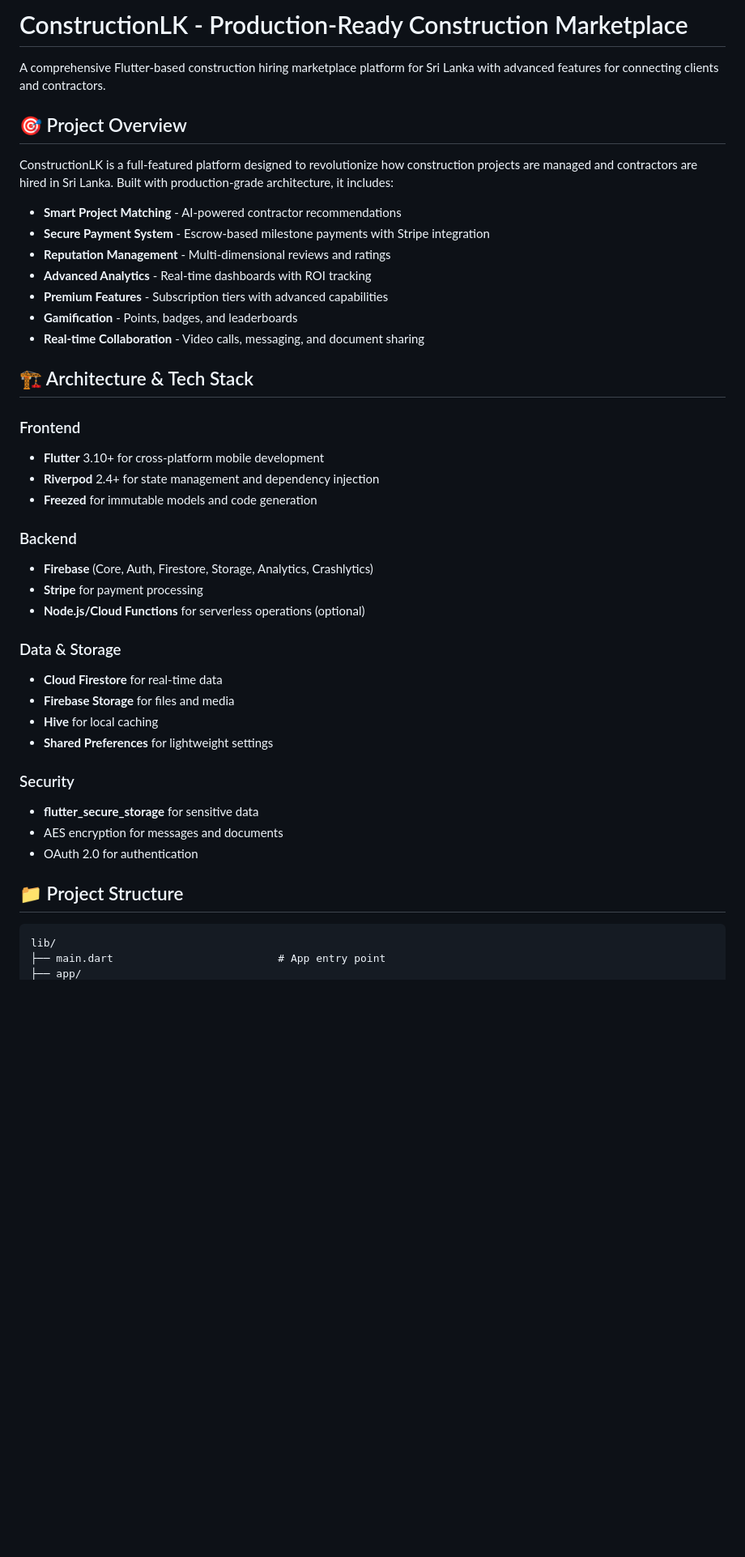
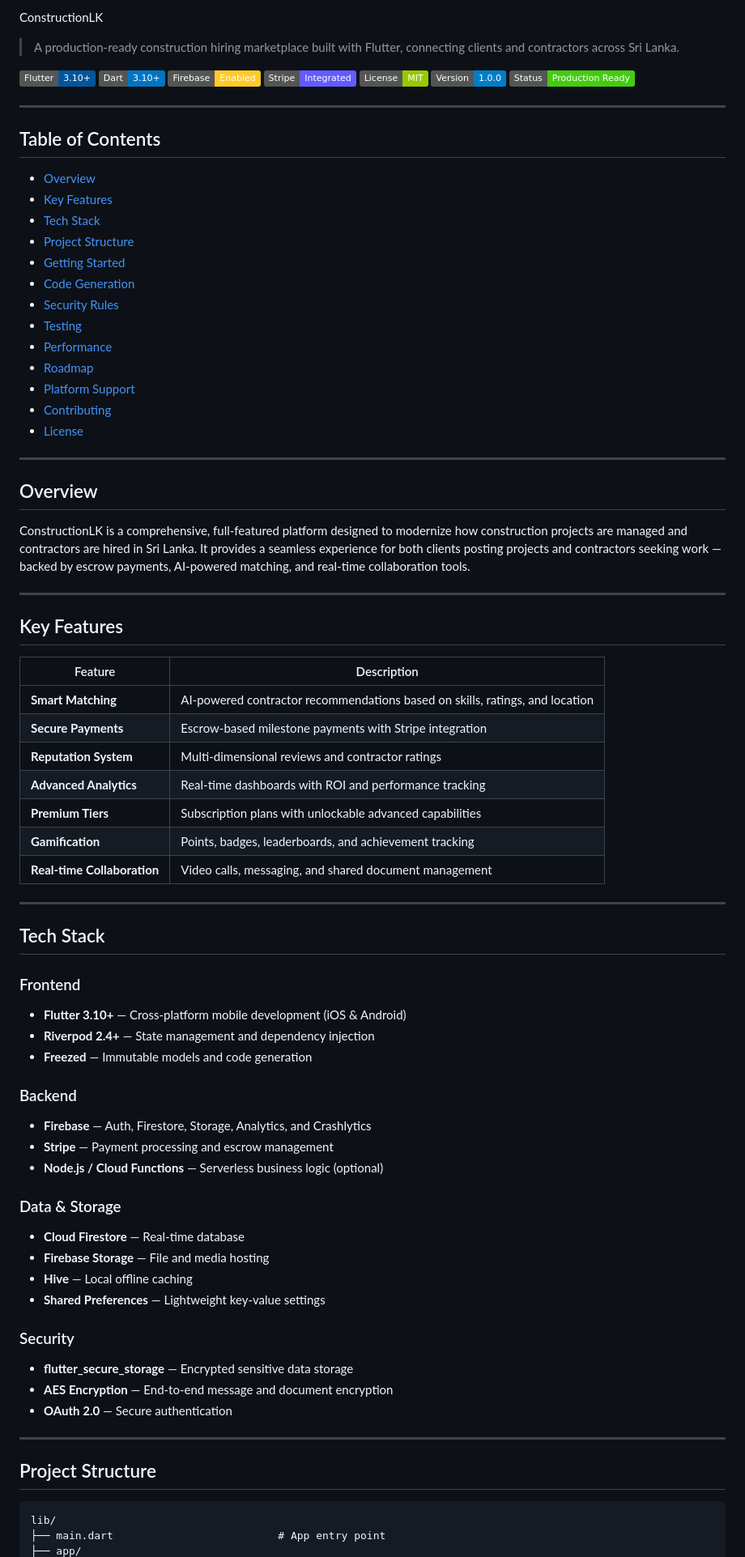
Before and after one commit to TharinduThilakshana0thildezo/Construct-TDz-Mobile, a Markdown page: README.md, the part around one of its changes. Shown at 81% size. Rendered like a GitHub page; badges without logos; blank space fills up the shorter version.

````diff
--- a/README.md
+++ b/README.md
@@ -1,43 +1,81 @@
-# ConstructionLK - Production-Ready Construction Marketplace
+ ConstructionLK
 
-A comprehensive Flutter-based construction hiring marketplace platform for Sri Lanka with advanced features for connecting clients and contractors.
+> A production-ready construction hiring marketplace built with Flutter, connecting clients and contractors across Sri Lanka.
 
-## 🎯 Project Overview
+[![Flutter](https://img.shields.io/badge/Flutter-3.10+-02569B?style=flat&logo=flutter)](https://flutter.dev)
+[![Dart](https://img.shields.io/badge/Dart-3.10+-0175C2?style=flat&logo=dart)](https://dart.dev)
+[![Firebase](https://img.shields.io/badge/Firebase-Enabled-FFCA28?style=flat&logo=firebase)](https://firebase.google.com)
+[![Stripe](https://img.shields.io/badge/Stripe-Integrated-635BFF?style=flat&logo=stripe)](https://stripe.com)
+[![License](https://img.shields.io/badge/License-MIT-green.svg)](LICENSE.md)
+[![Version](https://img.shields.io/badge/Version-1.0.0-blue.svg)](CHANGELOG.md)
+[![Status](https://img.shields.io/badge/Status-Production%20Ready-brightgreen.svg)]()
 
-ConstructionLK is a full-featured platform designed to revolutionize how construction projects are managed and contractors are hired in Sri Lanka. Built with production-grade architecture, it includes:
+---
 
-- **Smart Project Matching** - AI-powered contractor recommendations
-- **Secure Payment System** - Escrow-based milestone payments with Stripe integration
-- **Reputation Management** - Multi-dimensional reviews and ratings
-- **Advanced Analytics** - Real-time dashboards with ROI tracking
-- **Premium Features** - Subscription tiers with advanced capabilities
-- **Gamification** - Points, badges, and leaderboards
-- **Real-time Collaboration** - Video calls, messaging, and document sharing
+## Table of Contents
 
-## 🏗️ Architecture & Tech Stack
+- [Overview](#overview)
+- [Key Features](#key-features)
+- [Tech Stack](#tech-stack)
+- [Project Structure](#project-structure)
+- [Getting Started](#getting-started)
+- [Code Generation](#code-generation)
+- [Security Rules](#security-rules)
+- [Testing](#testing)
+- [Performance](#performance)
+- [Roadmap](#roadmap)
+- [Platform Support](#platform-support)
+- [Contributing](#contributing)
+- [License](#license)
+
+---
+
+## Overview
+
+ConstructionLK is a comprehensive, full-featured platform designed to modernize how construction projects are managed and contractors are hired in Sri Lanka. It provides a seamless experience for both clients posting projects and contractors seeking work — backed by escrow payments, AI-powered matching, and real-time collaboration tools.
+
+---
+
+## Key Features
+
+| Feature | Description |
+|---|---|
+| **Smart Matching** | AI-powered contractor recommendations based on skills, ratings, and location |
+| **Secure Payments** | Escrow-based milestone payments with Stripe integration |
+| **Reputation System** | Multi-dimensional reviews and contractor ratings |
+| **Advanced Analytics** | Real-time dashboards with ROI and performance tracking |
+| **Premium Tiers** | Subscription plans with unlockable advanced capabilities |
+| **Gamification** | Points, badges, leaderboards, and achievement tracking |
+| **Real-time Collaboration** | Video calls, messaging, and shared document management |
+
+---
+
+## Tech Stack
 
 ### Frontend
-- **Flutter** 3.10+ for cross-platform mobile development
-- **Riverpod** 2.4+ for state management and dependency injection
-- **Freezed** for immutable models and code generation
+- **Flutter 3.10+** — Cross-platform mobile development (iOS & Android)
+- **Riverpod 2.4+** — State management and dependency injection
+- **Freezed** — Immutable models and code generation
 
 ### Backend
-- **Firebase** (Core, Auth, Firestore, Storage, Analytics, Crashlytics)
-- **Stripe** for payment processing
-- **Node.js/Cloud Functions** for serverless operations (optional)
+- **Firebase** — Auth, Firestore, Storage, Analytics, and Crashlytics
+- **Stripe** — Payment processing and escrow management
+- **Node.js / Cloud Functions** — Serverless business logic (optional)
 
 ### Data & Storage
-- **Cloud Firestore** for real-time data
-- **Firebase Storage** for files and media
-- **Hive** for local caching
-- **Shared Preferences** for lightweight settings
+- **Cloud Firestore** — Real-time database
+- **Firebase Storage** — File and media hosting
+- **Hive** — Local offline caching
+- **Shared Preferences** — Lightweight key-value settings
 
 ### Security
-- **flutter_secure_storage** for sensitive data
-- AES encryption for messages and documents
-- OAuth 2.0 for authentication
+- **flutter_secure_storage** — Encrypted sensitive data storage
+- **AES Encryption** — End-to-end message and document encryption
+- **OAuth 2.0** — Secure authentication
 
-## 📁 Project Structure
+---
+
+## Project Structure
 
 ```
 lib/
````
Also changed, not shown: other parts of README.md (+168 -134 lines).
